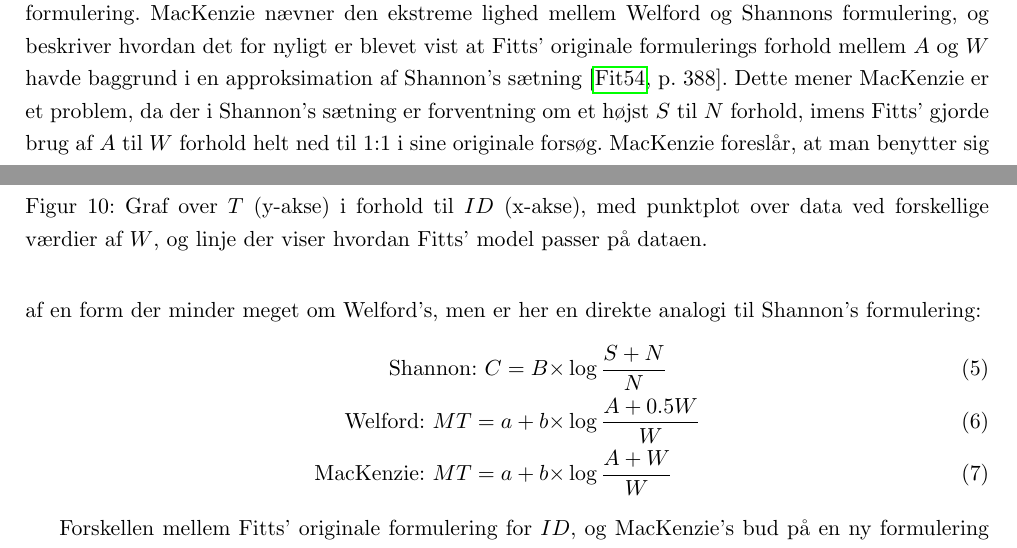
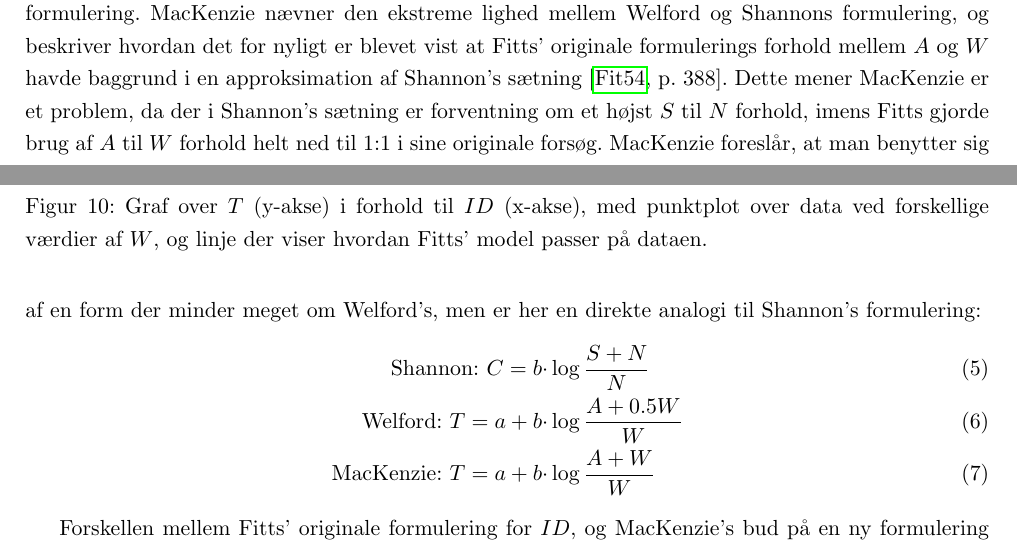
Before and after one commit to MrAdam/bachelor, a LaTeX thesis (latex/main.tex): two parts of pages 13 and 14 of 50, joined at a grey line, cut so that both start at the same text. Compiled offline with pdfLaTeX.

Commit message:
rettelser

```diff
--- a/latex/main.tex
+++ b/latex/main.tex
@@ -209,11 +209,11 @@ En af de mest accepterede udledninger af Fitts' lov stammer fra modellen \emph{d
 \label{fig:MacKenziePlot1}
 \end{figure}
 MacKenzie beskriver, at et af problemerne med Fitts' lov er den tætte relation mellem $ID$ og $T$. Figur~\ref{fig:MacKenziePlot1} illustrerer, hvordan punkterne flader ud, ved lave værdier af $ID$, mens kurven beholder sit 1:1-forhold mellem $ID$ og $T$. Der er altså en usammenhæng mellem de observerede og forudsagte værdier, hvilket også er blevet observeret i flere andre studier som \cite{welford1960, buck1986, crossman1983, drury1975, klapp1975, langolf1976, meyer1988, wallace1978}\\
-Han fremhæver dog, at der er lavet en del studier af Fitts' lov, og at der er blevet præsenteret en del alternative formuleringer, som forsøger at få de faktiske data til at passe bedre til modellen. Specielt fremhæver han Welford's~\cite{welford1960,welford1968}, da den er udbredt som alternativ til Fitts' originale formulering. MacKenzie nævner den ekstreme lighed mellem Welford og Shannons formulering, og beskriver hvordan det for nyligt er blevet vist at Fitts' originale formulerings forhold mellem $A$ og $W$ havde baggrund i en approksimation af Shannon's sætning~\cite[p. 388]{fitts1954}. Dette mener MacKenzie er et problem, da der i Shannon's sætning er forventning om et højst $S$ til $N$ forhold, imens Fitts' gjorde brug af $A$ til $W$ forhold helt ned til 1:1 i sine originale forsøg. MacKenzie foreslår, at man benytter sig af en form der minder meget om Welford's, men er her en direkte analogi til Shannon's formulering:
+Han fremhæver dog, at der er lavet en del studier af Fitts' lov, og at der er blevet præsenteret en del alternative formuleringer, som forsøger at få de faktiske data til at passe bedre til modellen. Specielt fremhæver han Welford's~\cite{welford1960,welford1968}, da den er udbredt som alternativ til Fitts' originale formulering. MacKenzie nævner den ekstreme lighed mellem Welford og Shannons formulering, og beskriver hvordan det for nyligt er blevet vist at Fitts' originale formulerings forhold mellem $A$ og $W$ havde baggrund i en approksimation af Shannon's sætning~\cite[p. 388]{fitts1954}. Dette mener MacKenzie er et problem, da der i Shannon's sætning er forventning om et højst $S$ til $N$ forhold, imens Fitts gjorde brug af $A$ til $W$ forhold helt ned til 1:1 i sine originale forsøg. MacKenzie foreslår, at man benytter sig af en form der minder meget om Welford's, men er her en direkte analogi til Shannon's formulering:
 \begin{align}
-\text{Shannon: }C=B\times&\log{\frac{S+N}{N}}\\
-\text{Welford: }MT=a+b\times&\log{\frac{A+0.5W}{W}}\\
-\text{MacKenzie: }MT=a+b\times&\log{\frac{A+W}{W}}
+\text{Shannon: }C=b\cdot&\log{\frac{S+N}{N}}\\
+\text{Welford: }T=a+b\cdot&\log{\frac{A+0.5W}{W}}\\
+\text{MacKenzie: }T=a+b\cdot&\log{\frac{A+W}{W}}
 \end{align}
 
 Forskellen mellem Fitts' originale formulering for $ID$, og MacKenzie's bud på en ny formulering lavet som en direkte analogi til Shannon's bliver sammenlignet i figur~\ref{fig:MacKenziePlot2}, hvor det er tydeligt, at der ved lavere værdier af $A$ sker en udfladning af kurven, hvilket passer med data punkterne i figur~\ref{fig:MacKenziePlot1}, jvf. det første data punkt, som ikke ligger på den affine linje.\\
```
